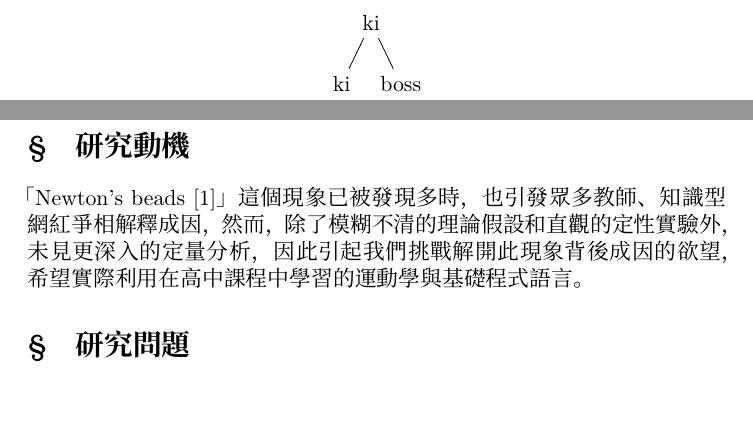
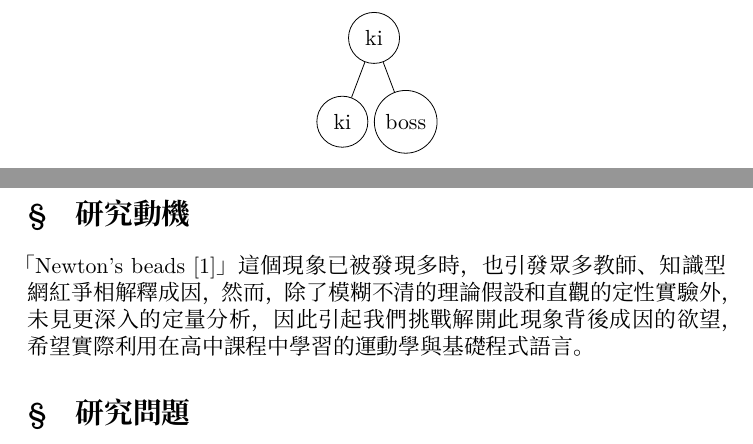
Before and after one commit to neptune-edu/workflow_test, a LaTeX document (main.tex, which reads template.tex): two parts of pages 1 and 2 of 8, joined at a grey line, cut so that both start at the same text, the shorter picture padded with empty space. Compiled offline with XeLaTeX; a missing font is replaced by an installed copy or a similar font.

Commit message:
Update template.tex

```diff
--- a/template.tex
+++ b/template.tex
@@ -42,4 +42,10 @@
 \tikzstyle{process} = [rectangle, minimum width=1cm, minimum height=1cm, text width=3cm, text centered, draw=black]
 \tikzstyle{arrow} = [thick,->,>=stealth]
 
+%tree 設定
 \usepackage{forest}
+\forestset{
+    default preamble={
+    for tree={circle, minimum size=0.9cm, draw, s sep=0.1cm}
+    }
+}
```
